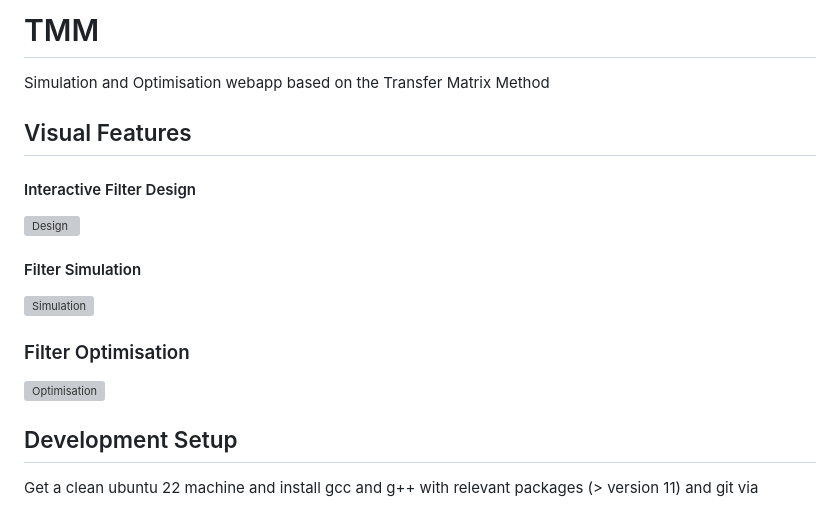
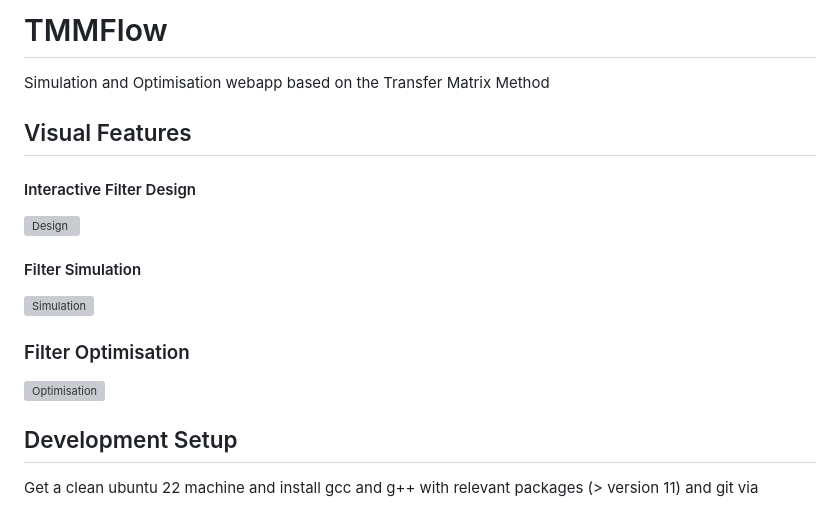
Before and after one commit to PolaritonTechnologies/TMMFlow, a Markdown page: README.md, the part around one of its changes. Drawn GitHub-style; grey boxes are pictures that could not be loaded.

```diff
--- a/README.md
+++ b/README.md
@@ -1,4 +1,4 @@
-# TMM
+# TMMFlow
 
 Simulation and Optimisation webapp based on the Transfer Matrix Method
 
```
Also changed, not shown: other parts of README.md (+2 -2 lines).
